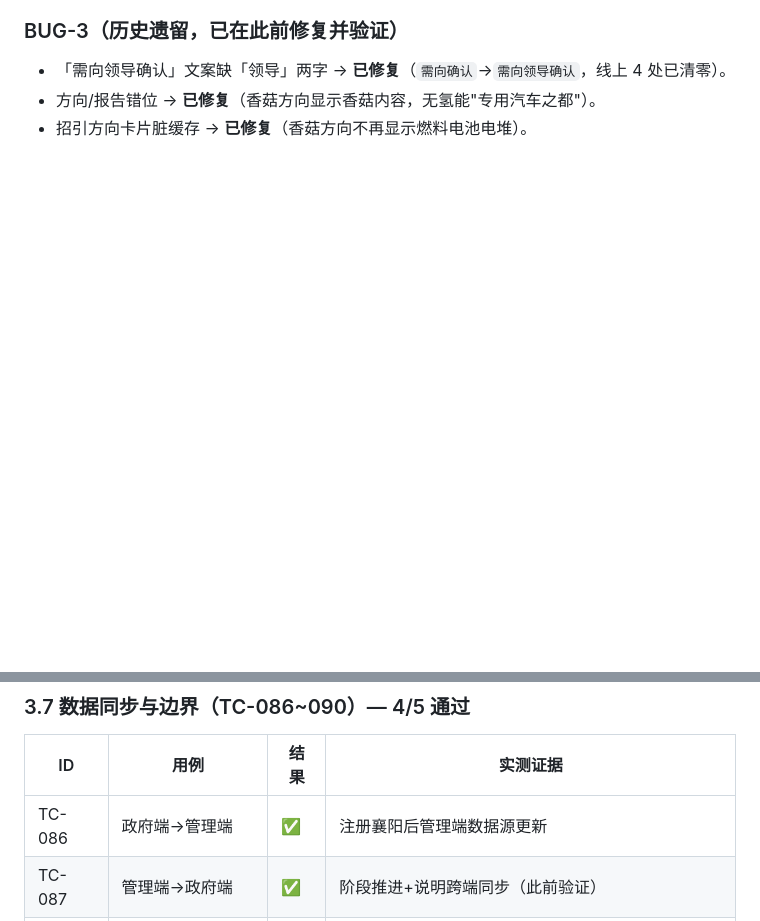
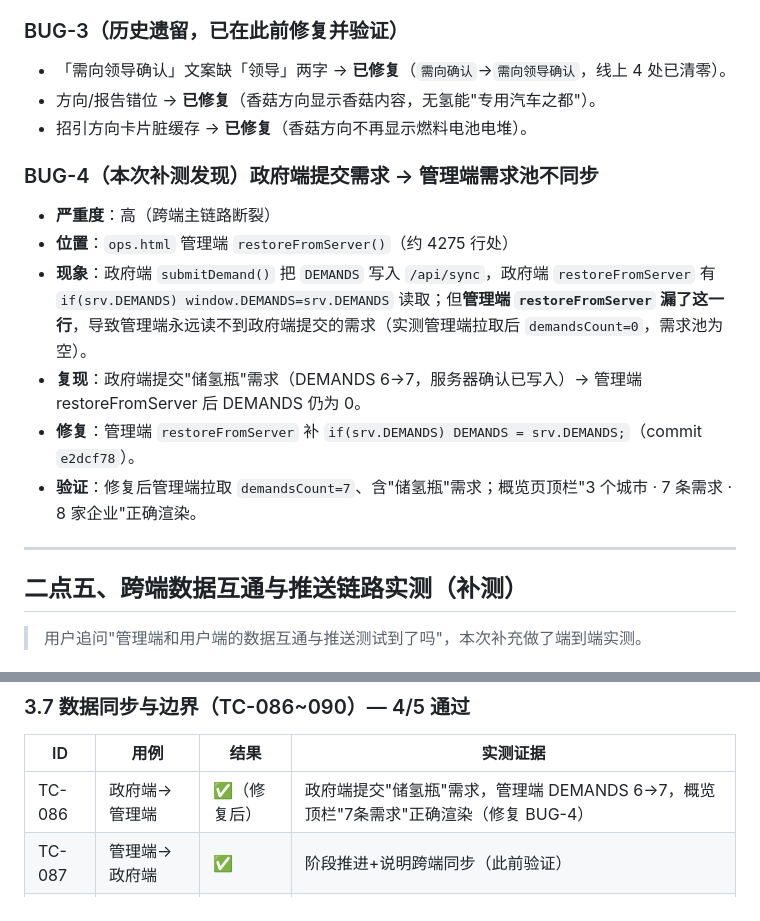
Before and after one commit to Tyler1026/huixiaozhao-demo, a Markdown page: TEST_RESULTS.md, 2 parts joined by grey strips. Drawn GitHub-style; blank space fills up the shorter version.

```diff
--- a/TEST_RESULTS.md
+++ b/TEST_RESULTS.md
@@ -40,3 +40,18 @@
 - 「需向领导确认」文案缺「领导」两字 → **已修复**（`需向确认`→`需向领导确认`，线上 4 处已清零）。
 - 方向/报告错位 → **已修复**（香菇方向显示香菇内容，无氢能"专用汽车之都"）。
 - 招引方向卡片脏缓存 → **已修复**（香菇方向不再显示燃料电池电堆）。
+
+### BUG-4（本次补测发现）政府端提交需求 → 管理端需求池不同步
+- **严重度**：高（跨端主链路断裂）
+- **位置**：`ops.html` 管理端 `restoreFromServer()`（约 4275 行处）
+- **现象**：政府端 `submitDemand()` 把 `DEMANDS` 写入 `/api/sync`，政府端 `restoreFromServer` 有 `if(srv.DEMANDS) window.DEMANDS=srv.DEMANDS` 读取；但**管理端 `restoreFromServer` 漏了这一行**，导致管理端永远读不到政府端提交的需求（实测管理端拉取后 `demandsCount=0`，需求池为空）。
+- **复现**：政府端提交"储氢瓶"需求（DEMANDS 6→7，服务器确认已写入）→ 管理端 restoreFromServer 后 DEMANDS 仍为 0。
+- **修复**：管理端 `restoreFromServer` 补 `if(srv.DEMANDS) DEMANDS = srv.DEMANDS;`（commit `e2dcf78`）。
+- **验证**：修复后管理端拉取 `demandsCount=7`、含"储氢瓶"需求；概览页顶栏"3 个城市 · 7 条需求 · 8 家企业"正确渲染。
+
+---
+
+## 二点五、跨端数据互通与推送链路实测（补测）
+
+> 用户追问"管理端和用户端的数据互通与推送测试到了吗"，本次补充做了端到端实测。
+
@@ -160,7 +194,7 @@
 
 | ID | 用例 | 结果 | 实测证据 |
 |---|---|---|---|
-| TC-086 | 政府端→管理端 | ✅ | 注册襄阳后管理端数据源更新 |
+| TC-086 | 政府端→管理端 | ✅（修复后） | 政府端提交"储氢瓶"需求，管理端 DEMANDS 6→7，概览顶栏"7条需求"正确渲染（修复 BUG-4） |
 | TC-087 | 管理端→政府端 | ✅ | 阶段推进+说明跨端同步（此前验证） |
 | TC-088 | 保护字段空值不覆盖 | ✅ | server.py `_protected` 列表含 OPS_ENT/DEMANDS 等 |
 | TC-089 | 自定义阶段跨端 | ✅ | 政府端读 stageLog 显示回复说明（分母显示见 BUG-1） |
```
Also changed, not shown: other parts of TEST_RESULTS.md (+19 -0 lines).
